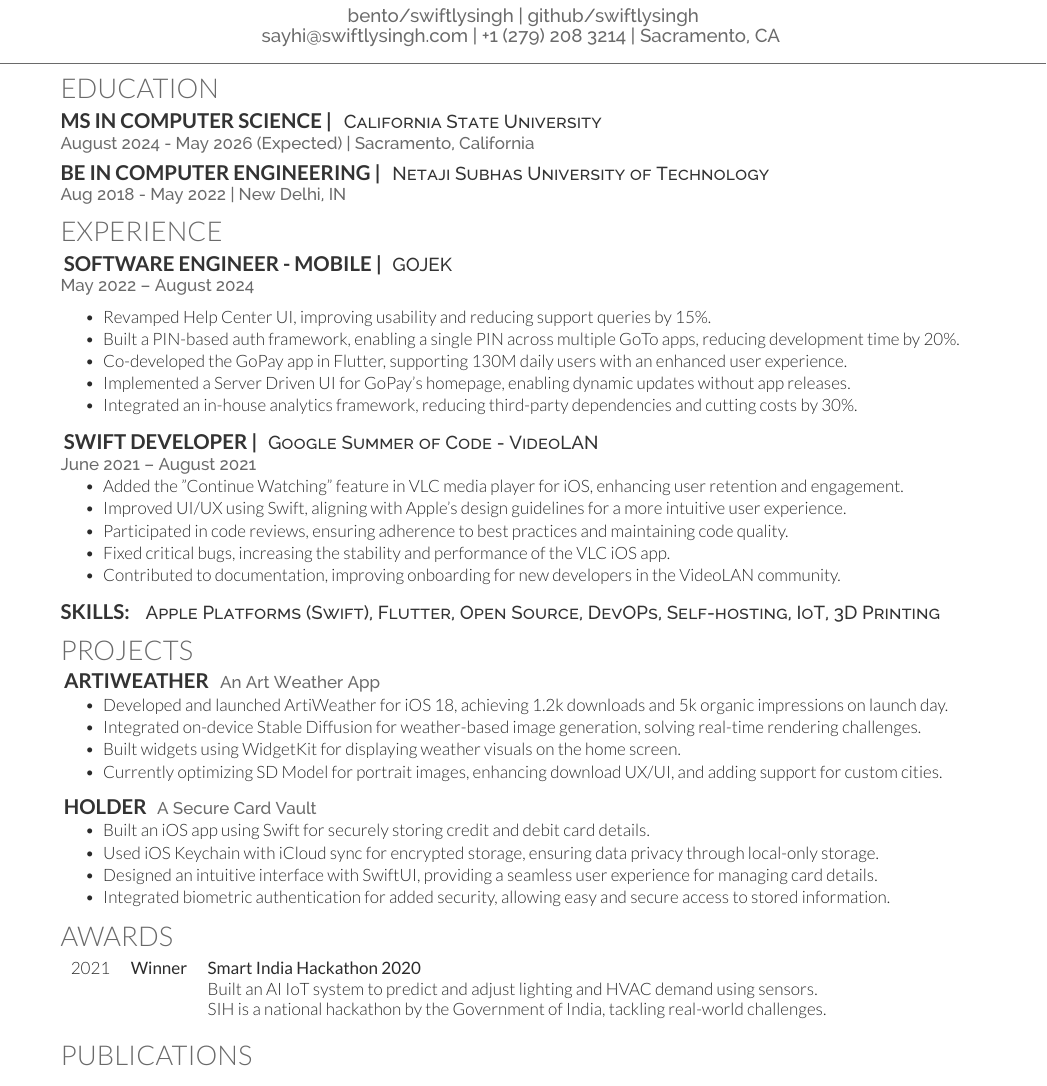
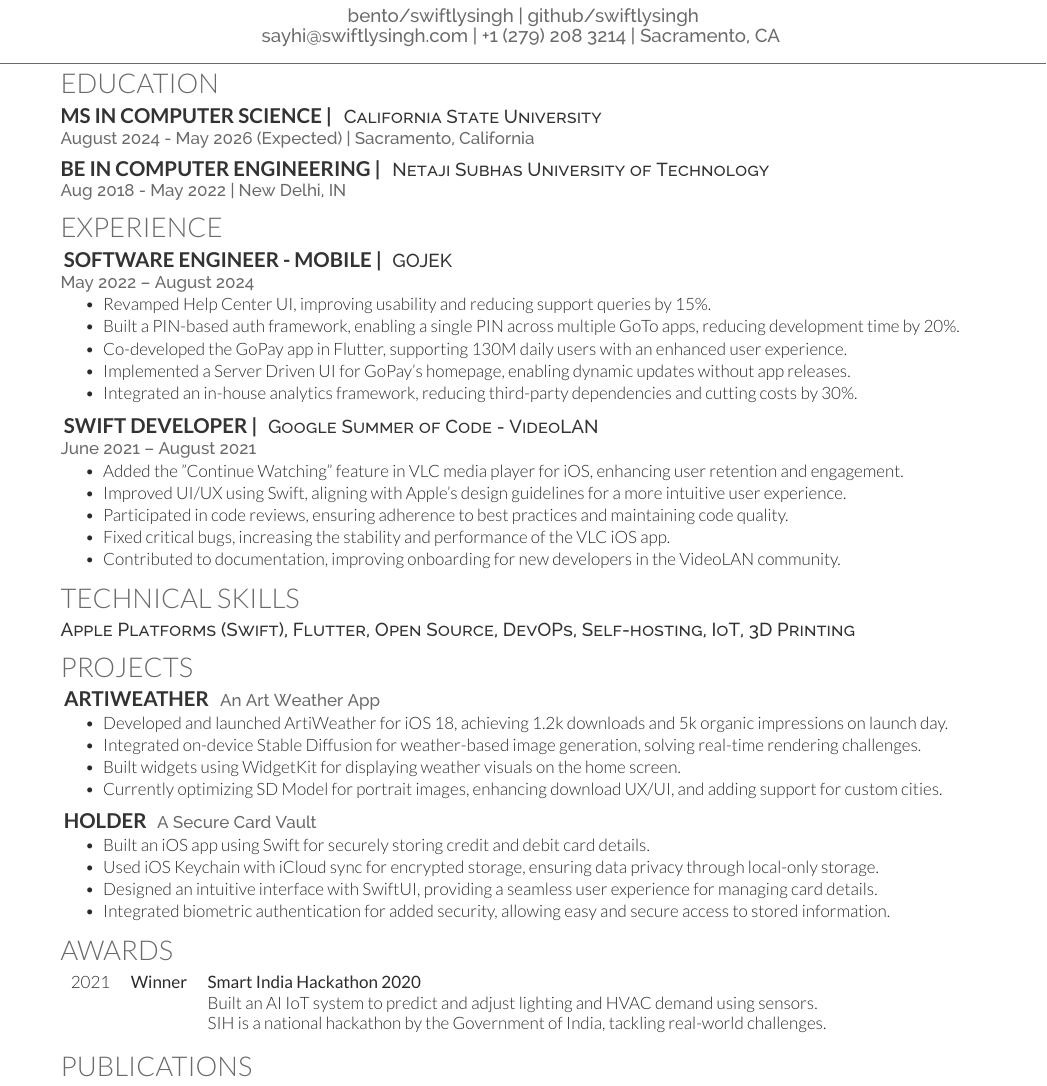
Before and after one commit to swiftlysingh/Automated-Tex-Resume, a LaTeX CV (main.tex, which reads deedy-resume-openfont.cls): part of the page, cut so that both start at the same text. Compiled offline with XeLaTeX.

Commit message:
Update resume

```diff
--- a/deedy-resume-openfont.cls
+++ b/deedy-resume-openfont.cls
@@ -49,14 +49,14 @@
 \color{headings}
 \fontspec[Path = fonts/raleway/]{Raleway-Medium}\fontsize{11pt}{14pt}\selectfont #3}
 \noindent\makebox[\linewidth]{\color{headings}\rule{\paperwidth}{0.4pt}}
-\vspace{-15pt}
+\vspace{-18pt}
 }
 
 % Section seperators
 \usepackage{titlesec}
 \titlespacing{\section}{0pt}{0pt}{0pt}
 \titlespacing{\subsection}{0pt}{0pt}{0pt}
-\newcommand{\sectionsep}{\vspace{8pt}}
+\newcommand{\sectionsep}{\vspace{6pt}}
 
 % Headings command
 \titleformat{\section}{\color{headings}
--- a/main.tex
+++ b/main.tex
@@ -73,7 +73,8 @@
 \descript{California State University}
 \location{August 2024 - May 2026 (Expected) | Sacramento, California}
 
-\vspace{\topsep}
+% \vspace{\topsep}
+\sectionsep
 \runsubsection{BE in Computer Engineering |}
 \descript{Netaji Subhas University of Technology }
 \location{Aug 2018 - May 2022 | New Delhi, IN}
@@ -86,7 +87,6 @@
 \textbf{\href{https://www.gojek.io/}{\runsubsection{Software Engineer - Mobile |}}}
 \descript{GOJEK}
 \location{May 2022 – August 2024}
-\vspace{\topsep} % Hacky fix for awkward extra vertical space
 \begin{tightemize}
     \item Revamped Help Center UI, improving usability and reducing support queries by 15\%.
     \item Built a PIN-based auth framework, enabling a single PIN across multiple GoTo apps, reducing development time by 20\%.
@@ -106,13 +106,12 @@
     \item Fixed critical bugs, increasing the stability and performance of the VLC iOS app.
     \item Contributed to documentation, improving onboarding for new developers in the VideoLAN community.
 \end{tightemize}
-\sectionsep
 
 %%%%%%%%%%%%%%%%%%%%%%%%%%%%%%%%%%%%%%
 %     SKILLS
 %%%%%%%%%%%%%%%%%%%%%%%%%%%%%%%%%%%%%%
 
-\runsubsection{Skills: }
+\section{Technical Skills }
 \descript{Apple Platforms (Swift), Flutter, Open Source, DevOPs, Self-hosting, IoT, 3D Printing}
 
 %%%%%%%%%%%%%%%%%%%%%%%%%%%%%%%%%%%%%%
```
Also changed, not shown: 3 other files.
